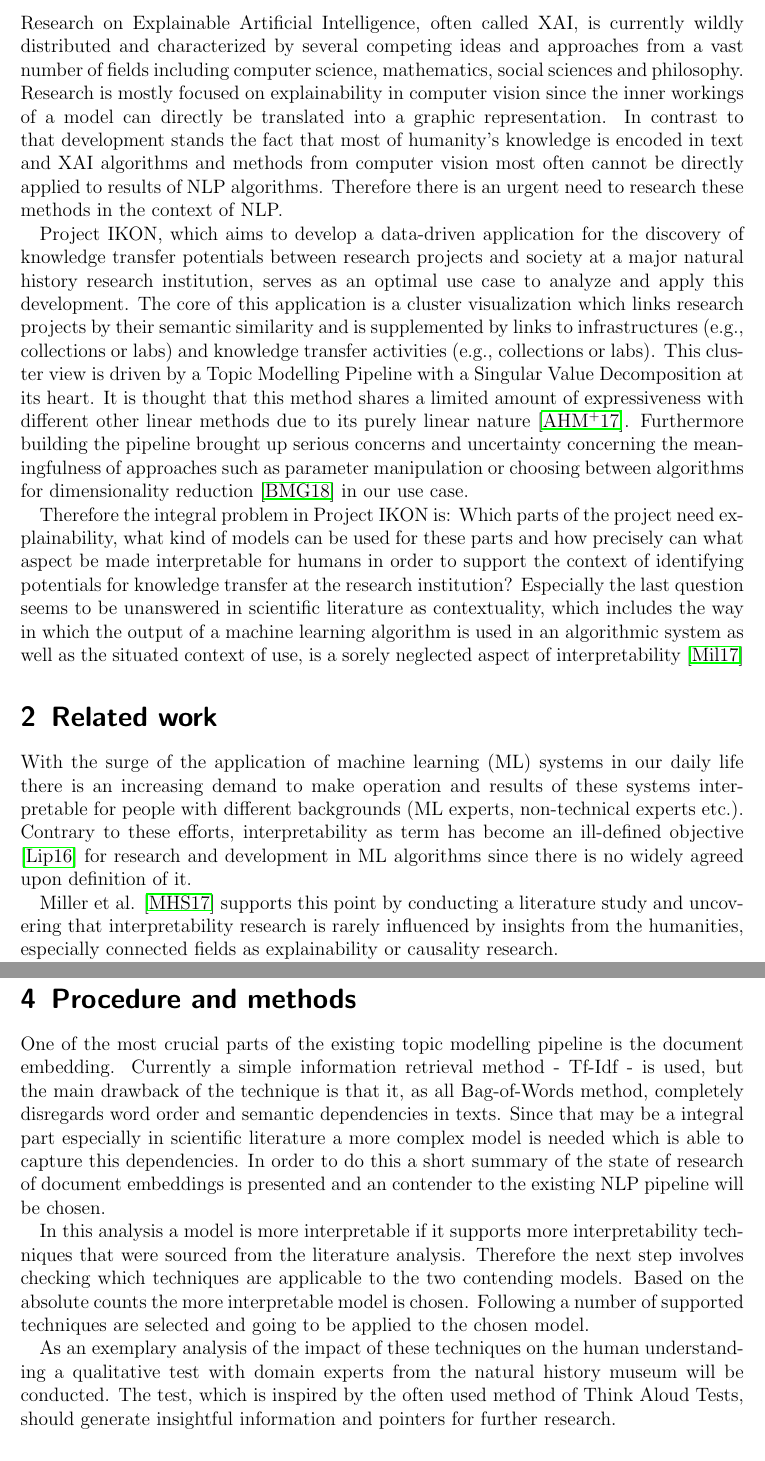
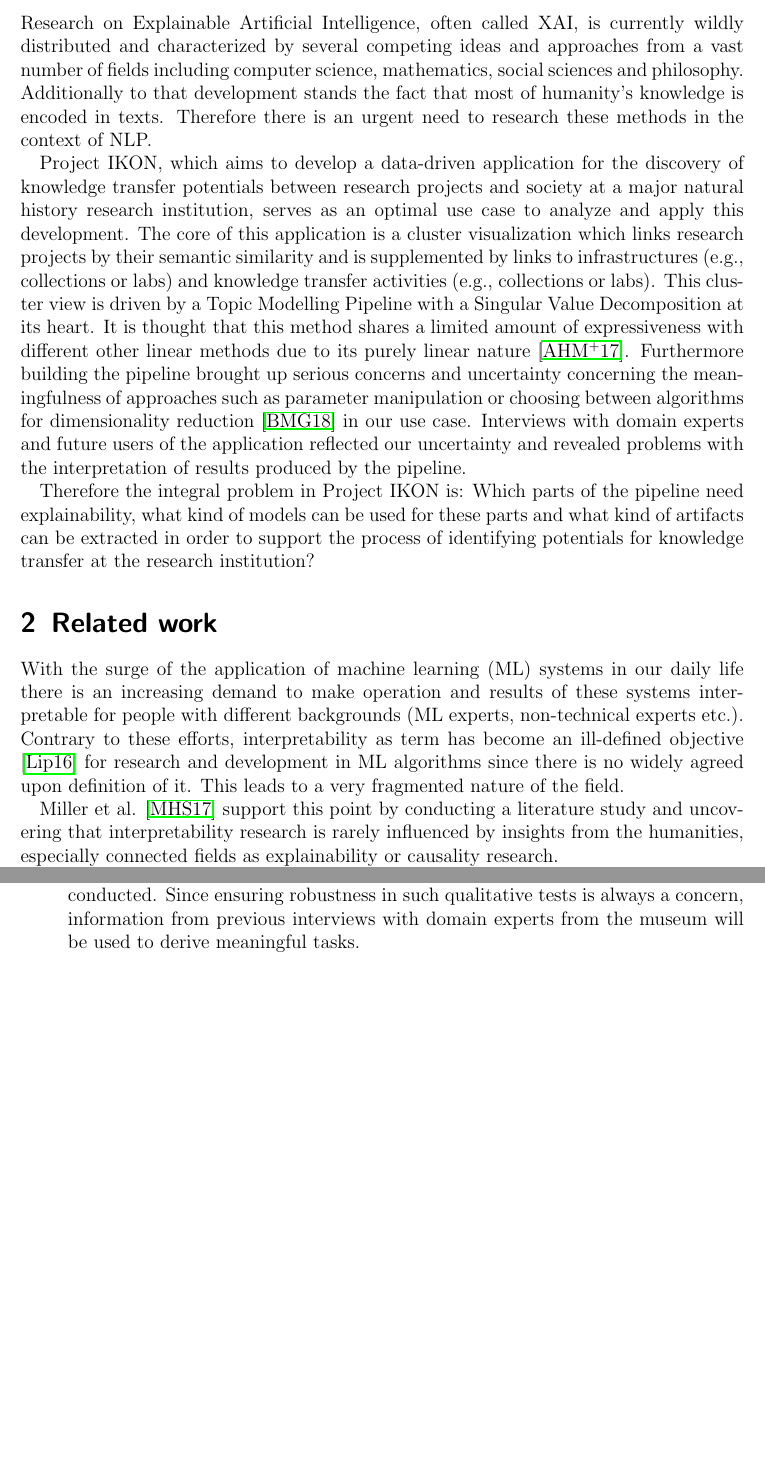
Before and after one commit to wittenator/bachelor_thesis, a LaTeX document (proposal/expose.tex): two parts of pages 3 and 5 of 7 before the commit and two parts of pages 3 and 4 of 6 after it, joined at a grey line, cut so that both start at the same text, the shorter picture padded with empty space. Compiled offline with pdfLaTeX.

Commit message:
Updated exposé

```diff
--- a/proposal/expose.tex
+++ b/proposal/expose.tex
@@ -94,7 +94,7 @@
 {\normalsize tim.korjakow@campus.tu-berlin.de}\\\\
 {\normalsize Supervisor: Jesse Josua Benjamin } \\
 {\normalsize First examiner: Prof. Claudia Müller-Birn} \\
-{\normalsize Second examiner: tba } \\
+{\normalsize Second examiner: Prof. Klaus-Robert Müller } \\
 }
 
 \date{\normalsize Berlin, \today}
@@ -121,17 +121,17 @@
 
 \section{Motivation of the thesis}
 
-Research on Explainable Artificial Intelligence, often called XAI, is currently wildly distributed and characterized by several competing ideas and approaches from a vast number of fields including computer science, mathematics, social sciences and philosophy. Research is mostly focused on explainability in computer vision since the inner workings of a model can directly be translated into a graphic representation. In contrast to that development stands the fact that most of humanity's knowledge is encoded in text and XAI algorithms and methods from computer vision most often cannot be directly applied to results of NLP algorithms. Therefore there is an urgent need to research these methods in the context of NLP.
+Research on Explainable Artificial Intelligence, often called XAI, is currently wildly distributed and characterized by several competing ideas and approaches from a vast number of fields including computer science, mathematics, social sciences and philosophy. Additionally to that development stands the fact that most of humanity's knowledge is encoded in texts. Therefore there is an urgent need to research these methods in the context of NLP.
 
-Project IKON, which aims to develop a data-driven application for the discovery of knowledge transfer potentials between research projects and society at a major natural history research institution, serves as an optimal use case to analyze and apply this development. The core of this application is a cluster visualization which links research projects by their semantic similarity and is supplemented by links to infrastructures (e.g., collections or labs) and knowledge transfer activities (e.g., collections or labs). This cluster view is driven by a Topic Modelling Pipeline with a Singular Value Decomposition at its heart. It is thought that this method shares a limited amount of expressiveness with different other linear methods due to its purely linear nature \cite{arrasWhatRelevantText2017}. Furthermore building the pipeline brought up serious concerns and uncertainty concerning the meaningfulness of approaches such as parameter manipulation or choosing between algorithms for dimensionality reduction \cite{benjaminTransparencyMediationMeaning2018} in our use case.
+Project IKON, which aims to develop a data-driven application for the discovery of knowledge transfer potentials between research projects and society at a major natural history research institution, serves as an optimal use case to analyze and apply this development. The core of this application is a cluster visualization which links research projects by their semantic similarity and is supplemented by links to infrastructures (e.g., collections or labs) and knowledge transfer activities (e.g., collections or labs). This cluster view is driven by a Topic Modelling Pipeline with a Singular Value Decomposition at its heart. It is thought that this method shares a limited amount of expressiveness with different other linear methods due to its purely linear nature \cite{arrasWhatRelevantText2017}. Furthermore building the pipeline brought up serious concerns and uncertainty concerning the meaningfulness of approaches such as parameter manipulation or choosing between algorithms for dimensionality reduction \cite{benjaminTransparencyMediationMeaning2018} in our use case. Interviews with domain experts and future users of the application reflected our uncertainty and revealed problems with the interpretation of results produced by the pipeline.
 
-Therefore the integral problem in Project IKON is: Which parts of the project need explainability, what kind of models can be used for these parts and how precisely can what aspect be made interpretable for humans in order to support the context of identifying potentials for knowledge transfer at the research institution? Especially the last question seems to be unanswered in scientific literature as contextuality, which includes the way in which the output of a machine learning algorithm is used in an algorithmic system as well as the situated context of use, is a sorely neglected aspect of interpretability \cite{millerExplanationArtificialIntelligence2017}
+Therefore the integral problem in Project IKON is: Which parts of the pipeline need explainability, what kind of models can be used for these parts and what kind of artifacts can be extracted in order to support the process of identifying potentials for knowledge transfer at the research institution?
 
 \section{Related work}
 
-With the surge of the application of machine learning (ML) systems in our daily life there is an increasing demand to make operation and results of these systems interpretable for people with different backgrounds (ML experts, non-technical experts etc.). Contrary to these efforts, interpretability as term has become an ill-defined objective \cite{liptonMythosModelInterpretability2016}  for research and development in ML algorithms since there is no widely agreed upon definition of it.
+With the surge of the application of machine learning (ML) systems in our daily life there is an increasing demand to make operation and results of these systems interpretable for people with different backgrounds (ML experts, non-technical experts etc.). Contrary to these efforts, interpretability as term has become an ill-defined objective \cite{liptonMythosModelInterpretability2016}  for research and development in ML algorithms since there is no widely agreed upon definition of it. This leads to a very fragmented nature of the field.
 
-Miller et al. \cite{millerExplainableAIBeware2017} supports this point by conducting a literature study and uncovering that interpretability research is rarely influenced by insights from the humanities, especially connected fields as explainability or causality research.
+Miller et al. \cite{millerExplainableAIBeware2017} support this point by conducting a literature study and uncovering that interpretability research is rarely influenced by insights from the humanities, especially connected fields as explainability or causality research.
 
 This thesis builds upon these concepts  and tries to transfer their critical insights into the sub field of natural language processing - an often overlooked discipline in the context of interpretability research.
 
@@ -147 +147,2 @@ As formulated in the introduction, the main problem for project IKON is uncertai
 
+	\item In order to access how the implemented methods may support a non-technical expert in interpreting the results of the pipeline, a cognitive walkthrough from the point of view of a researcher from the national natural history museum will be conducted. Since ensuring robustness in such qualitative tests is always a concern, information from previous interviews with domain experts from the museum will be used to derive meaningful tasks.
@@ -151,18 +149,4 @@ As formulated in the introduction, the main problem for project IKON is uncertai
 \end{enumerate}
-
-
-
-\section{Procedure and methods}
-
-One of the most crucial parts of the existing topic modelling pipeline is the document embedding. Currently a simple information retrieval method - Tf-Idf - is used, but the main drawback of the technique is that it, as all Bag-of-Words method, completely disregards word order and semantic dependencies in texts. Since that may be a integral part especially in scientific literature a more complex model is needed which is able to capture this dependencies. In order to do this a short summary of the state of research of document embeddings is presented and an contender to the existing NLP pipeline will be chosen.
-
-
-
-In this analysis a model is more interpretable if it supports more interpretability techniques that were sourced from the literature analysis. Therefore the next step involves checking which techniques are applicable to the two contending models. Based on the absolute counts the more interpretable model is chosen. Following a number of supported techniques are selected and going to be applied to the chosen model.
-
-As an exemplary analysis of the impact of these techniques on the human understanding a qualitative test with domain experts from the natural history museum will be conducted. The test, which is inspired by the often used method of Think Aloud Tests, should generate insightful information and pointers for further research.
-
-
 
 \section{Implementation}
 
```
Also changed, not shown: proposal/expose.pdf, proposal/expose.tex (11 more changed lines).
